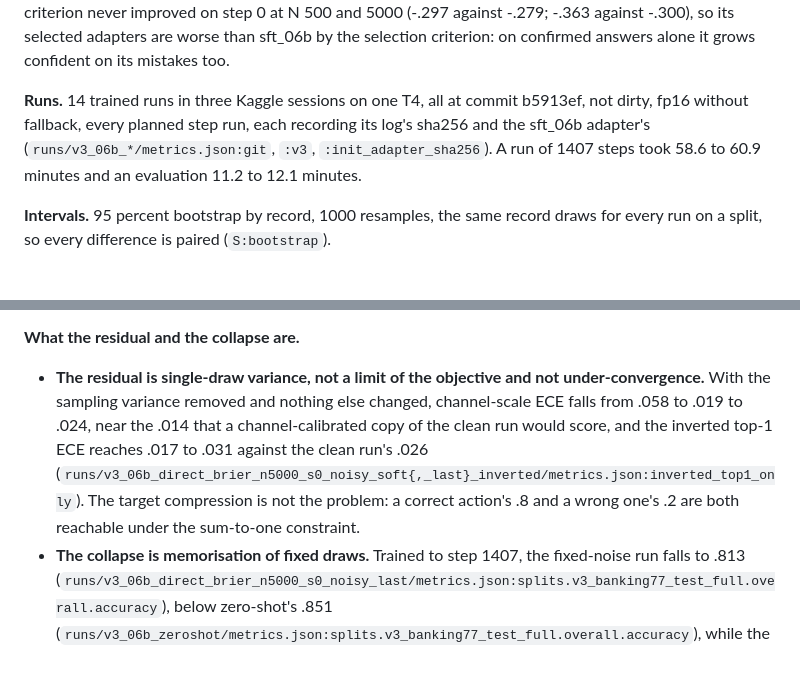
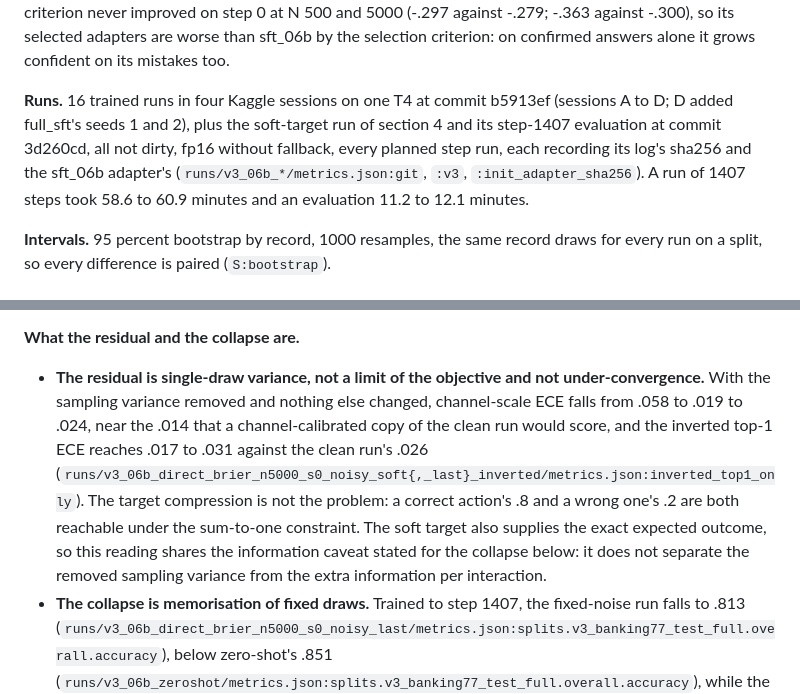
Before and after one commit to yuan-phd/jevmark, a Markdown page: docs/RESULTS_v3.md, 2 parts joined by grey strips. Drawn GitHub-style; blank space fills up the shorter version.

Commit message:
docs: review corrections

```diff
--- a/docs/RESULTS_v3.md
+++ b/docs/RESULTS_v3.md
@@ -29,7 +29,7 @@ Both logs were written at commit b5913ef, not dirty, by the sft_06b adapter (sha
 
 **Selection rule.** Each learner trains on the first 0.9 N interactions and keeps the checkpoint (every 50 steps and the last; step 0 is not a candidate) with the highest mean Bernoulli log-likelihood of the logged outcomes under p(logged action) on the last 0.1 N. Gold is never used to select, not even by full_sft. Best steps: positive_sft 50, 50, 200; full_sft 50, 100, 300; direct_brier 50, 150, 300 at N 500, 2000, 5000 (`runs/<run>/train_summary.json:best_step`). Every learner peaked early and declined after. positive_sft's criterion never improved on step 0 at N 500 and 5000 (-.297 against -.279; -.363 against -.300), so its selected adapters are worse than sft_06b by the selection criterion: on confirmed answers alone it grows confident on its mistakes too.
 
-**Runs.** 14 trained runs in three Kaggle sessions on one T4, all at commit b5913ef, not dirty, fp16 without fallback, every planned step run, each recording its log's sha256 and the sft_06b adapter's (`runs/v3_06b_*/metrics.json:git`, `:v3`, `:init_adapter_sha256`). A run of 1407 steps took 58.6 to 60.9 minutes and an evaluation 11.2 to 12.1 minutes.
+**Runs.** 16 trained runs in four Kaggle sessions on one T4 at commit b5913ef (sessions A to D; D added full_sft's seeds 1 and 2), plus the soft-target run of section 4 and its step-1407 evaluation at commit 3d260cd, all not dirty, fp16 without fallback, every planned step run, each recording its log's sha256 and the sft_06b adapter's (`runs/v3_06b_*/metrics.json:git`, `:v3`, `:init_adapter_sha256`). A run of 1407 steps took 58.6 to 60.9 minutes and an evaluation 11.2 to 12.1 minutes.
 
 **Intervals.** 95 percent bootstrap by record, 1000 resamples, the same record draws for every run on a split, so every difference is paired (`S:bootstrap`).
 
@@ -152,7 +152,7 @@ Sources. Runs, in column order: `runs/v3_06b_direct_brier_n5000_s0`, `runs/v3_06
 V-c, a per-epoch redraw of the flip, was designed but not run (decision 59): a finite number of redraws would be expected to land between the fixed-draw and soft results, it needs the same oracle input, and like V-b it would not separate "no fixed draw to memorise" from "more information per interaction".
 
 **What the residual and the collapse are.**
-- **The residual is single-draw variance, not a limit of the objective and not under-convergence.** With the sampling variance removed and nothing else changed, channel-scale ECE falls from .058 to .019 to .024, near the .014 that a channel-calibrated copy of the clean run would score, and the inverted top-1 ECE reaches .017 to .031 against the clean run's .026 (`runs/v3_06b_direct_brier_n5000_s0_noisy_soft{,_last}_inverted/metrics.json:inverted_top1_only`). The target compression is not the problem: a correct action's .8 and a wrong one's .2 are both reachable under the sum-to-one constraint.
+- **The residual is single-draw variance, not a limit of the objective and not under-convergence.** With the sampling variance removed and nothing else changed, channel-scale ECE falls from .058 to .019 to .024, near the .014 that a channel-calibrated copy of the clean run would score, and the inverted top-1 ECE reaches .017 to .031 against the clean run's .026 (`runs/v3_06b_direct_brier_n5000_s0_noisy_soft{,_last}_inverted/metrics.json:inverted_top1_only`). The target compression is not the problem: a correct action's .8 and a wrong one's .2 are both reachable under the sum-to-one constraint. The soft target also supplies the exact expected outcome, so this reading shares the information caveat stated for the collapse below: it does not separate the removed sampling variance from the extra information per interaction.
 - **The collapse is memorisation of fixed draws.** Trained to step 1407, the fixed-noise run falls to .813 (`runs/v3_06b_direct_brier_n5000_s0_noisy_last/metrics.json:splits.v3_banking77_test_full.overall.accuracy`), below zero-shot's .851 (`runs/v3_06b_zeroshot/metrics.json:splits.v3_banking77_test_full.overall.accuracy`), while the clean run keeps .933 and the soft run .922 over the same steps. This reading rests on three pieces of evidence together: the fixed-noise criterion degrading after its best step (+.284) while the soft one stays flat (+.003); the clean control not collapsing (+.059, accuracy kept); and the fixed-noise run's predicted-`other` rate rising from .007 to .043, which a correct answer marked wrong would push it towards. Isolating memorisation from the extra information a soft target gives would need fixed noise without repeated passes, which needs a larger log and is out of scope.
 - **Early stopping on feedback is essential, and it worked.** The feedback-only criterion picked step 250, before the collapse, without reading gold.
 - **The inversion needs the noise rate and applies everywhere.** The learned compression towards the channel scale is global: the soft run's in-domain ECE rises by .068 to .076 against zero-shot, and the fixed-noise run's by .050, so a caller would invert every answer, not only those on the adapted domain, and needs f to do it.
```
Also changed, not shown: docs/STORY.md (+2 -2 lines).
